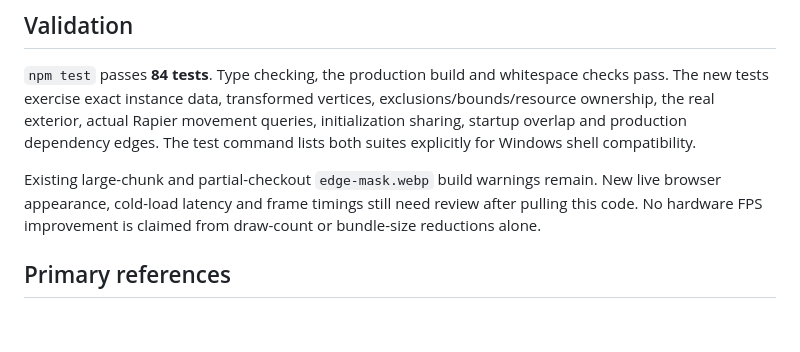
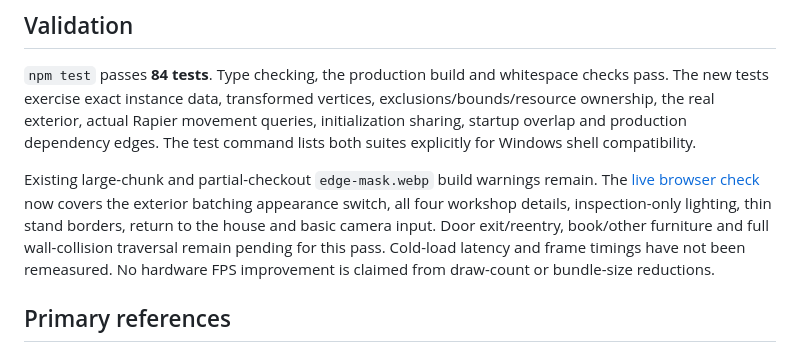
Before and after one commit to ghannoum74/Portfolio, a Markdown page: docs/common-performance.md, the part around the change. Rendered like a GitHub page; blank space fills up the shorter version.

Commit message:
docs: record common performance browser regression checks

```diff
--- a/docs/common-performance.md
+++ b/docs/common-performance.md
@@ -105,9 +105,12 @@ queries, initialization sharing, startup overlap and production dependency edges
 The test command lists both suites explicitly for Windows shell compatibility.
 
 Existing large-chunk and partial-checkout `edge-mask.webp` build warnings remain.
-New live browser appearance, cold-load latency and frame timings still need review
-after pulling this code. No hardware FPS improvement is claimed from draw-count
-or bundle-size reductions alone.
+The [live browser check](common-performance-live-2026-10-23.md) now covers the
+exterior batching appearance switch, all four workshop details, inspection-only
+lighting, thin stand borders, return to the house and basic camera input. Door
+exit/reentry, book/other furniture and full wall-collision traversal remain pending
+for this pass. Cold-load latency and frame timings have not been remeasured. No
+hardware FPS improvement is claimed from draw-count or bundle-size reductions.
 
 ## Primary references
 
```
Also changed, not shown: docs/common-performance-live-2026-10-23.md (added, +77 -0 lines), docs/common-performance-live-2026-10-23-border.png (added), docs/common-performance-live-2026-10-23-exterior-off.png (added), docs/common-performance-live-2026-10-23-exterior-on.png (added), docs/common-performance-live-2026-10-23-inspection.png (added), docs/common-performance-live-2026-10-23-overview.png (added), docs/common-performance-live-2026-10-23-zoom.png (added).
